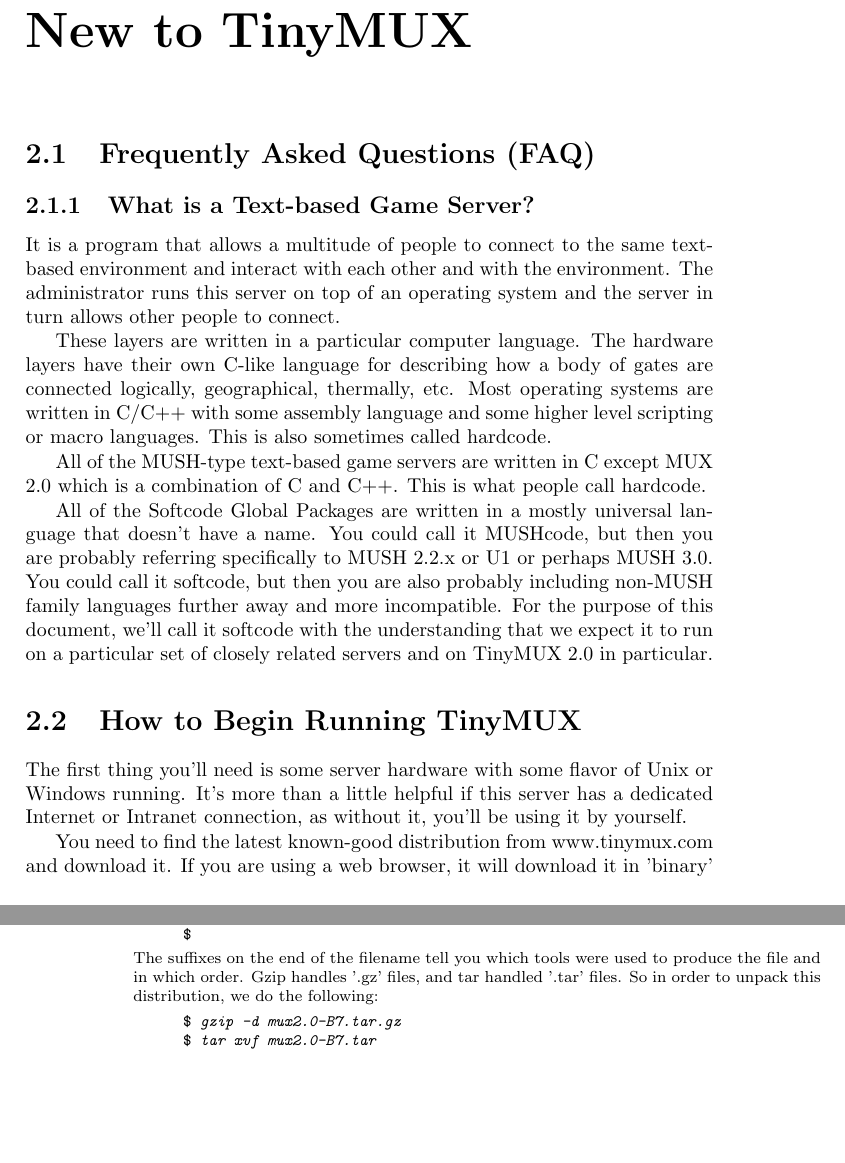
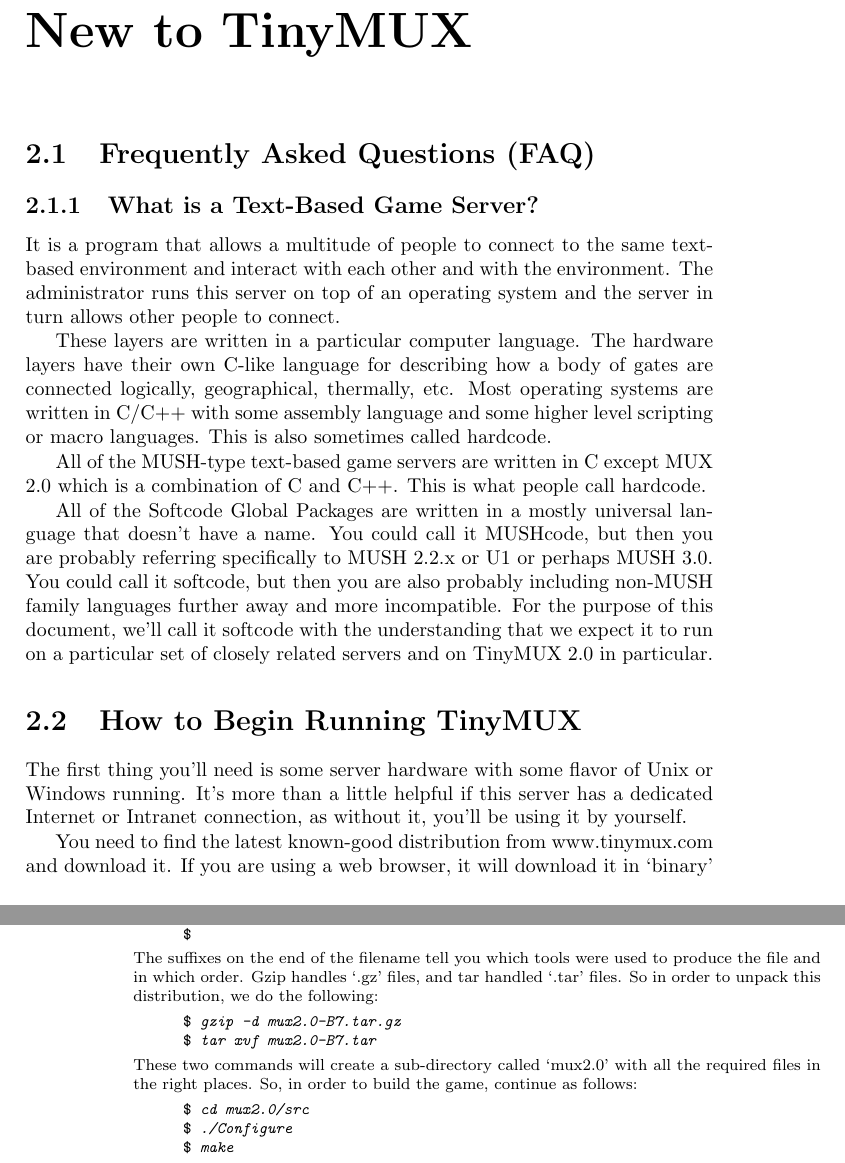
Before and after one commit to brazilofmux/tinymux, a LaTeX book (docs/mux2.0-man.tex): two parts of pages 5 and 6 of 6, joined at a grey line, cut so that both start at the same text, the shorter picture padded with empty space. Compiled offline with pdfLaTeX.

Commit message:
Add two more paragraphs from Word document.

```diff
--- a/docs/mux2.0-man.tex
+++ b/docs/mux2.0-man.tex
@@ -47,7 +47,7 @@
 nearly impossible.
 \chapter{New to TinyMUX}
 \section{Frequently Asked Questions (FAQ)}
-\subsection{What is a Text-based Game Server?}
+\subsection{What is a Text-Based Game Server?}
 It is a program that allows a multitude of people to connect to the same
 text-based environment and interact with each other and with the environment.
 The administrator runs this server on top of an operating system and the server
@@ -120,12 +120,24 @@
 \end{verse}
 }}
 The suffixes on the end of the filename tell you which tools were used to
-produce the file and in which order. Gzip handles '.gz' files, and tar handled
-'.tar' files. So in order to unpack this distribution, we do the following:
+produce the file and in which order. Gzip handles `.gz' files, and tar handled
+`.tar' files. So in order to unpack this distribution, we do the following:
 \footnotesize{\texttt{
 \begin{verse}
 \$ \emph{gzip -d mux2.0-B7.tar.gz}\\
-\$ \emph{tar xvf mux2.0-B7.tar}\\
+\$ \emph{tar xvf mux2.0-B7.tar}
 \end{verse}
 }}
+These two commands will create a sub-directory called `mux2.0' with all the
+required files in the right places. So, in order to build the game, continue
+as follows:
+\footnotesize{\texttt{
+\begin{verse}
+\$ \emph{cd mux2.0/src}\\
+\$ \emph{./Configure}\\
+\$ \emph{make}
+\end{verse}
+}}
+
+
 \end{document}
```
Also changed, not shown: docs/mux2.0-man.tex (2 more changed lines).
